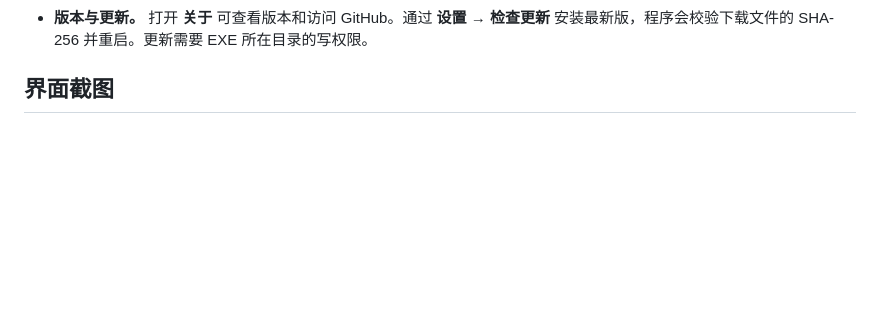
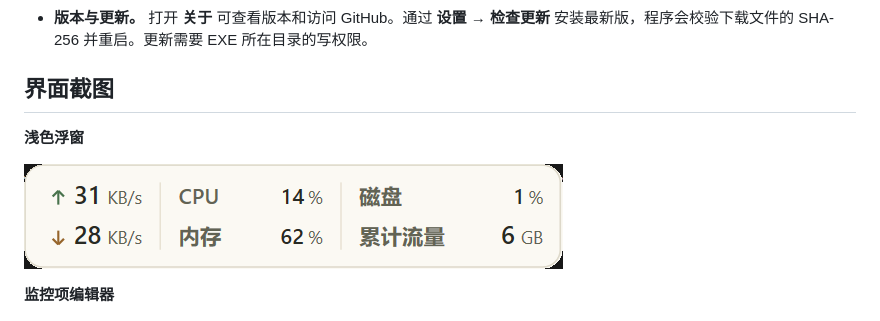
Before and after one commit to Fracizz/windows-monitor-x, a Markdown page: README.zh-CN.md, the part around the change. Drawn GitHub-style; pictures changed too: docs/images/panel-light-zh-CN.png (added); blank space fills up the shorter version.

```diff
--- a/README.zh-CN.md
+++ b/README.zh-CN.md
@@ -23,6 +23,12 @@
 - **版本与更新。** 打开 **关于** 可查看版本和访问 GitHub。通过 **设置 → 检查更新** 安装最新版，程序会校验下载文件的 SHA-256 并重启。更新需要 EXE 所在目录的写权限。
 
 ## 界面截图
+
+**浅色浮窗**
+
+![浅色浮窗显示实时网速、CPU 使用率、内存、磁盘活动率和累计流量](docs/images/panel-light-zh-CN.png)
+
+**监控项编辑器**
 
 ![监控项编辑器和实时浮窗预览](docs/images/editor-zh-CN.png)
 
```
Also changed, not shown: README.md (+6 -0 lines).
